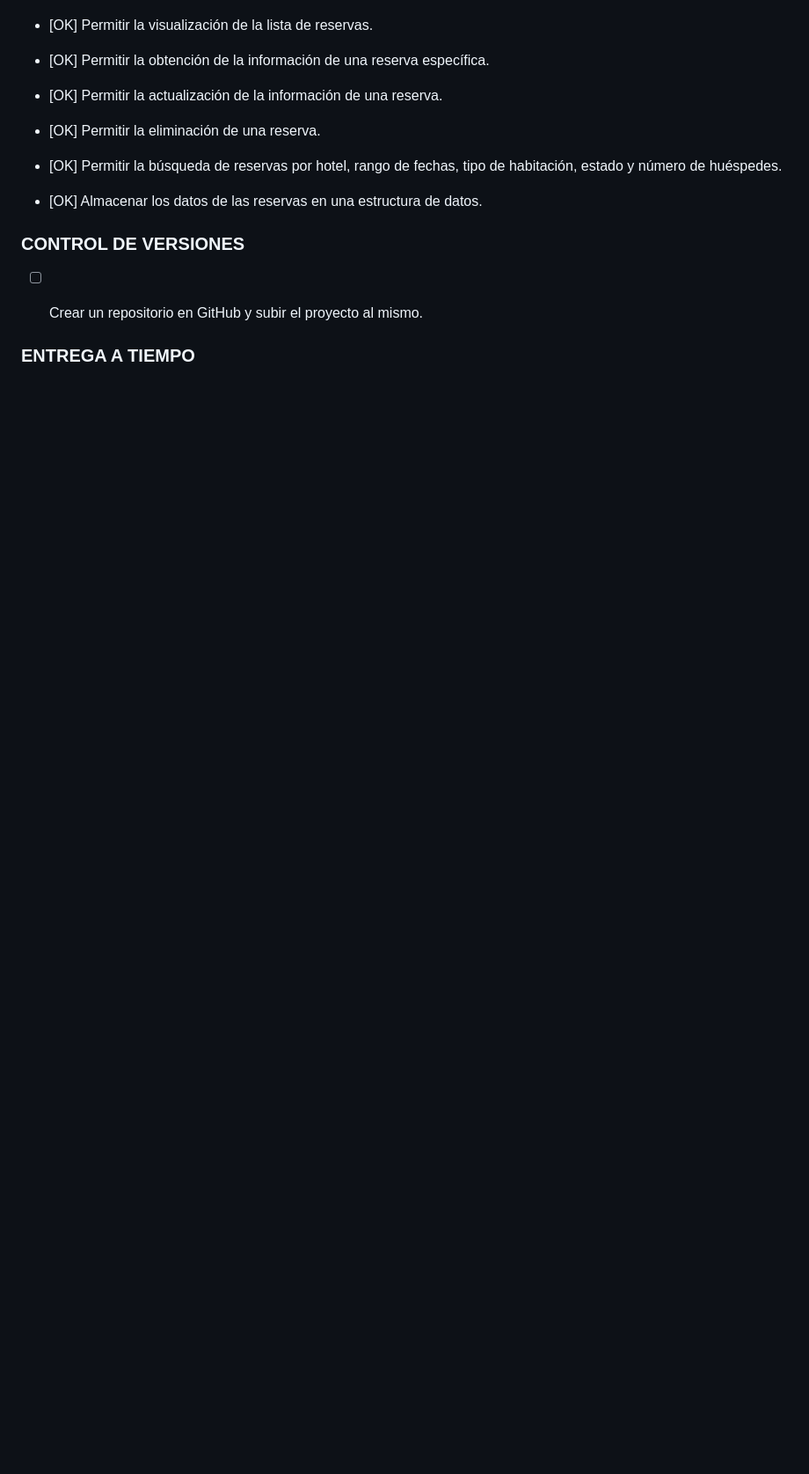
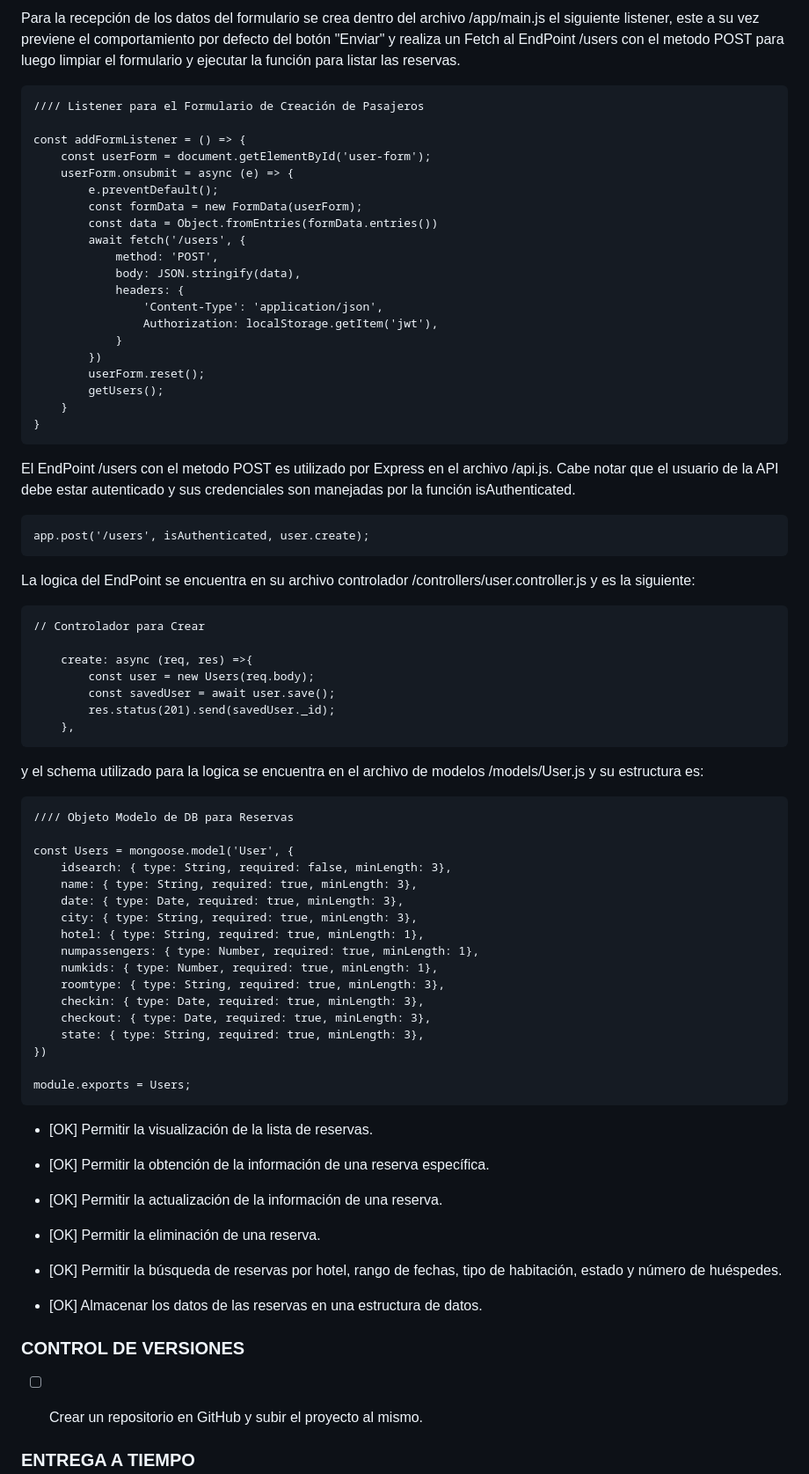
Before and after one commit to Alcibiades-Coder/DWFS16, a Markdown page: Proyecto 4 Reservas Hoteleras/Readme.md, the part around one of its changes. Shown at 88% size. Drawn GitHub-style; blank space fills up the shorter version.

Commit message:
Update Readme.md
Actualizacion Archivo Readme.MD

````diff
--- a/Proyecto 4 Reservas Hoteleras/Readme.md
+++ b/Proyecto 4 Reservas Hoteleras/Readme.md
@@ -147,3 +229,66 @@ Proyecto\ 4\ Reservas\ Hoteleras
+Para la recepción de los datos del formulario se crea dentro del archivo /app/main.js el siguiente listener, este a su vez previene el comportamiento por defecto del botón "Enviar" y realiza un Fetch al EndPoint /users con el metodo POST para luego limpiar el formulario y ejecutar la función para listar las reservas.
+```
+//// Listener para el Formulario de Creación de Pasajeros
+
+const addFormListener = () => {
+    const userForm = document.getElementById('user-form');
+    userForm.onsubmit = async (e) => {
+        e.preventDefault();
+        const formData = new FormData(userForm);
+        const data = Object.fromEntries(formData.entries())
+        await fetch('/users', {
+            method: 'POST',
+            body: JSON.stringify(data),
+            headers: {
+                'Content-Type': 'application/json',
+                Authorization: localStorage.getItem('jwt'),
+            }
+        })
+        userForm.reset();
+        getUsers();
+    }
+}
+```
+
+El EndPoint /users con el metodo POST es utilizado por Express en el archivo /api.js. Cabe notar que el usuario de la API debe estar autenticado y sus credenciales son manejadas por la función isAuthenticated.
+```
+app.post('/users', isAuthenticated, user.create);
+```
+
+La logica del EndPoint se encuentra en su archivo controlador /controllers/user.controller.js y es la siguiente:
+```
+// Controlador para Crear
+
+    create: async (req, res) =>{
+        const user = new Users(req.body);
+        const savedUser = await user.save();
+        res.status(201).send(savedUser._id);
+    },
+```
+
+y el schema utilizado para la logica se encuentra en el archivo de modelos /models/User.js y su estructura es:
+```
+//// Objeto Modelo de DB para Reservas
+
+const Users = mongoose.model('User', {
+    idsearch: { type: String, required: false, minLength: 3},
+    name: { type: String, required: true, minLength: 3},
+    date: { type: Date, required: true, minLength: 3},
+    city: { type: String, required: true, minLength: 3},
+    hotel: { type: String, required: true, minLength: 1},
+    numpassengers: { type: Number, required: true, minLength: 1},
+    numkids: { type: Number, required: true, minLength: 1},
+    roomtype: { type: String, required: true, minLength: 3},
+    checkin: { type: Date, required: true, minLength: 3},
+    checkout: { type: Date, required: true, minLength: 3},
+    state: { type: String, required: true, minLength: 3},
+})
+
+module.exports = Users;
+```
+
+
+
 - [OK] Permitir la visualización de la lista de reservas.
 
 - [OK] Permitir la obtención de la información de una reserva específica.
````
Also changed, not shown: other parts of Proyecto 4 Reservas Hoteleras/Readme.md (+82 -0 lines).
